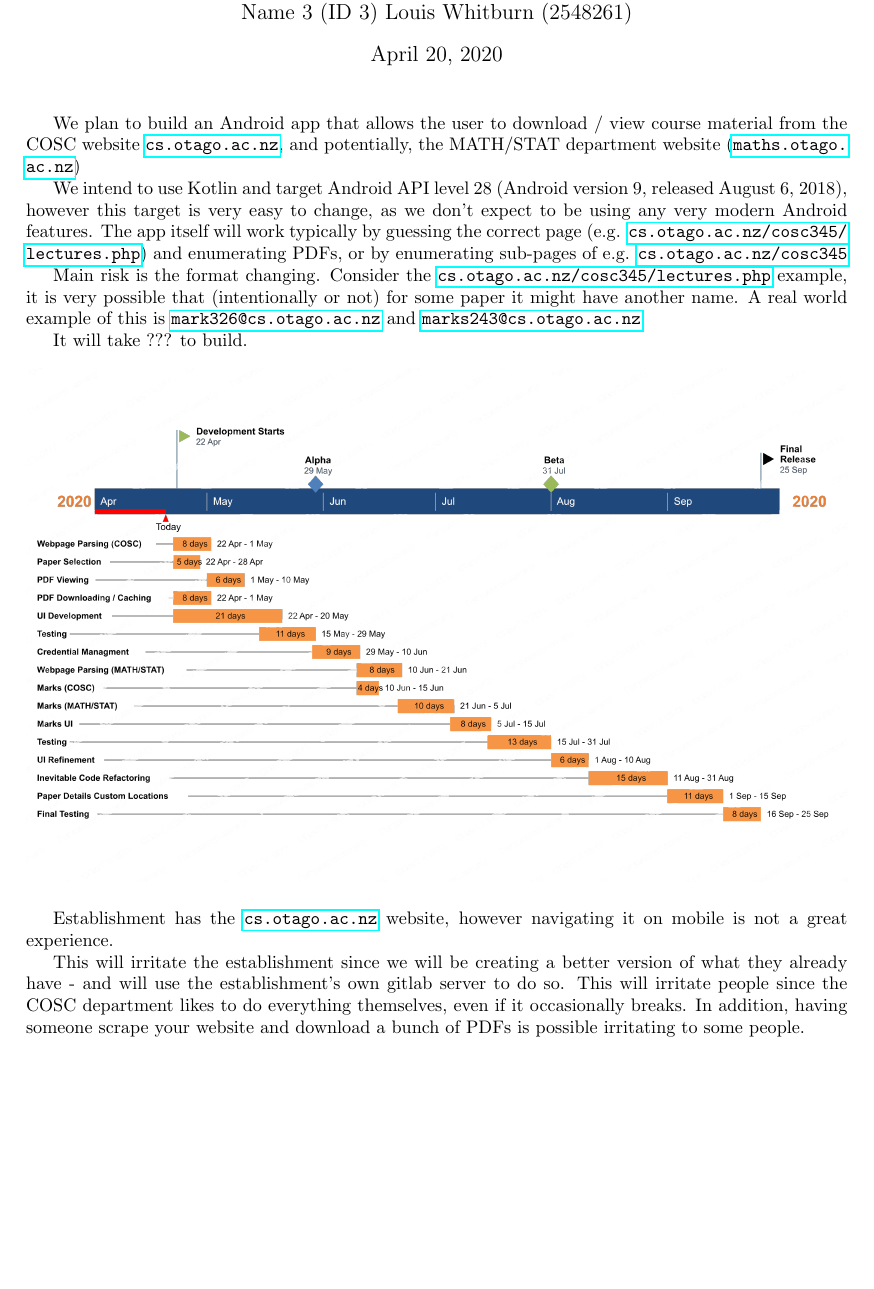
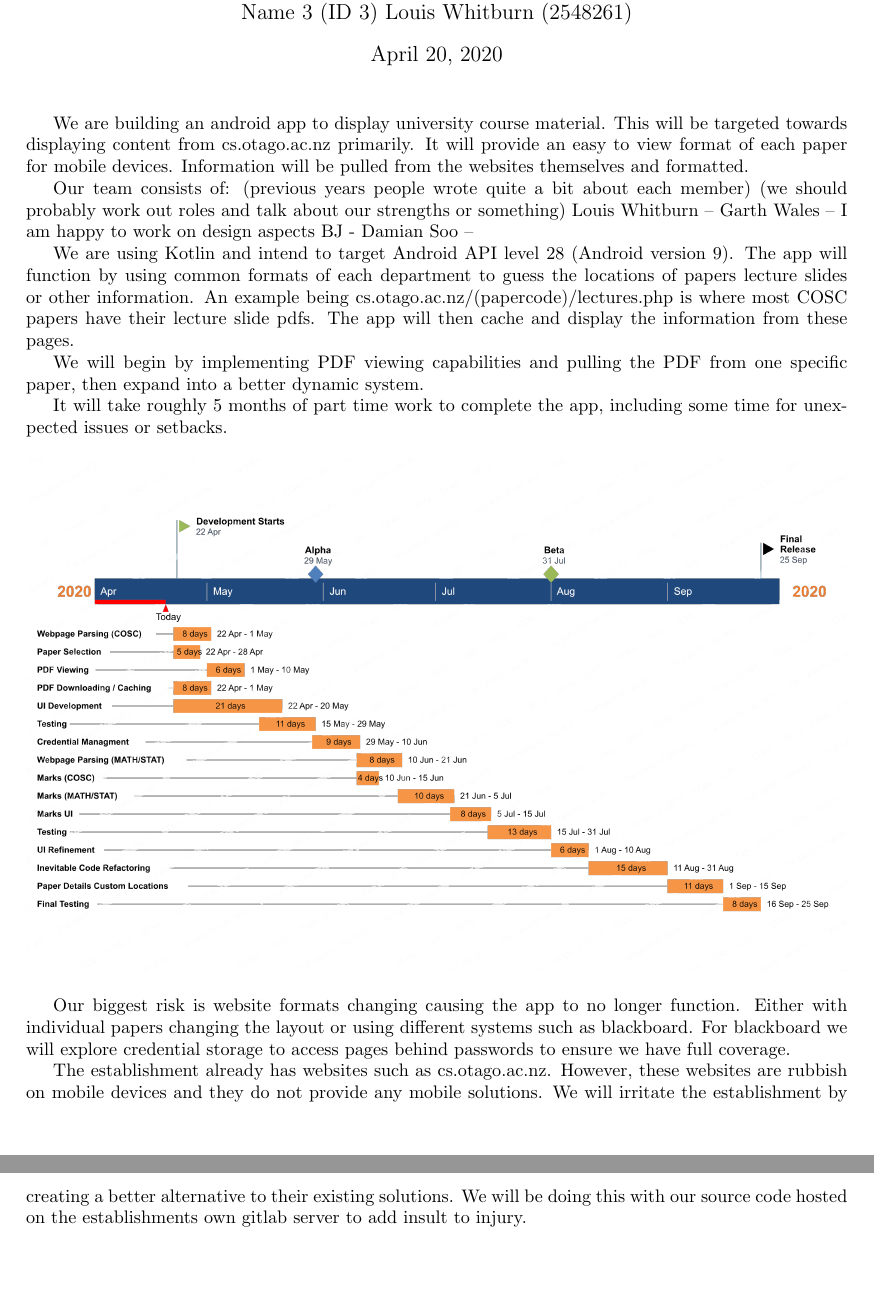
Before and after one commit to GenericPath/345, a LaTeX document (proposal/proposal.tex): part of the page before the commit and two parts of pages 1 and 2 of 2 after it, the two joined at a grey line, cut so that both start at the same text, the shorter picture padded with empty space. Compiled offline with pdfLaTeX.

Commit message:
Add more to proposal

```diff
--- a/proposal/proposal.tex
+++ b/proposal/proposal.tex
@@ -14,20 +14,27 @@
 \begin{document}
 	\maketitle
 
-	We plan to build an Android app that allows the user to download / view course material from the COSC website \url{cs.otago.ac.nz}, and potentially, the MATH/STAT department website (\url{maths.otago.ac.nz})
+	We are building an android app to display university course material. This will be targeted towards displaying content from cs.otago.ac.nz primarily. It will provide an easy to view format of each paper for mobile devices. Information will be pulled from the websites themselves and formatted.
 
-	We intend to use Kotlin and target Android API level 28 (Android version 9, released August 6, 2018), however this target is very easy to change, as we don't expect to be using any very modern Android features. The app itself will work typically by guessing the correct page (e.g. \url{cs.otago.ac.nz/cosc345/lectures.php}) and enumerating PDFs, or by enumerating sub-pages of e.g. \url{cs.otago.ac.nz/cosc345}
+	Our team consists of: (previous years people wrote quite a bit about each member)
+	(we should probably work out roles and talk about our strengths or something)
+	Louis Whitburn –
+	Garth Wales – I am happy to work on design aspects
+	BJ -
+	Damian Soo –
 
-	Main risk is the format changing. Consider the \url{cs.otago.ac.nz/cosc345/lectures.php} example, it is very possible that (intentionally or not) for some paper it might have another name. A real world example of this is \url{mark326@cs.otago.ac.nz} and \url{marks243@cs.otago.ac.nz}
+	We are using Kotlin and intend to target Android API level 28 (Android version 9). The app will function by using common formats of each department to guess the locations of papers lecture slides or other information. An example being cs.otago.ac.nz/(papercode)/lectures.php is where most COSC papers have their lecture slide pdfs. The app will then cache and display the information from these pages.
 
-	It will take ??? to build.
+	We will begin by implementing PDF viewing capabilities and pulling the PDF from one specific paper, then expand into a better dynamic system.
+
+	It will take roughly 5 months of part time work to complete the app, including some time for unexpected issues or setbacks.
 
 	\begin{figure}[h!]
 		\centering
 		\includegraphics[width=\linewidth]{chart.png}
 	\end{figure}
 
-	Establishment has the \url{cs.otago.ac.nz} website, however navigating it on mobile is not a great experience.
+	Our biggest risk is website formats changing causing the app to no longer function. Either with individual papers changing the layout or using different systems such as blackboard. For blackboard we will explore credential storage to access pages behind passwords to ensure we have full coverage.
 
-	This will irritate the establishment since we will be creating a better version of what they already have - and will use the establishment's own gitlab server to do so. This will irritate people since the COSC department likes to do everything themselves, even if it occasionally breaks. In addition, having someone scrape your website and download a bunch of PDFs is possible irritating to some people.
+	The establishment already has websites such as cs.otago.ac.nz. However, these websites are rubbish on mobile devices and they do not provide any mobile solutions. We will irritate the establishment by creating a better alternative to their existing solutions. We will be doing this with our source code hosted on the establishments own gitlab server to add insult to injury.
 \end{document}
```
